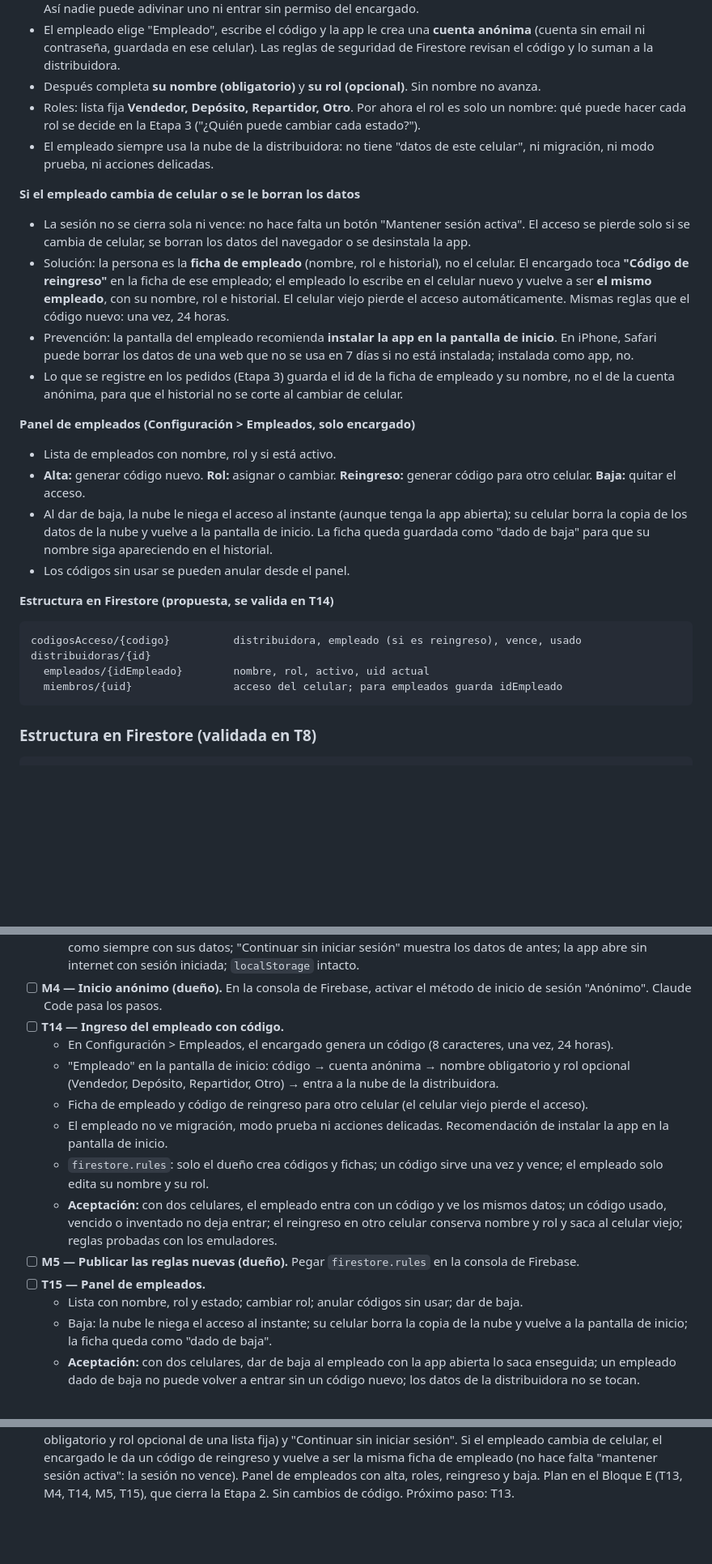
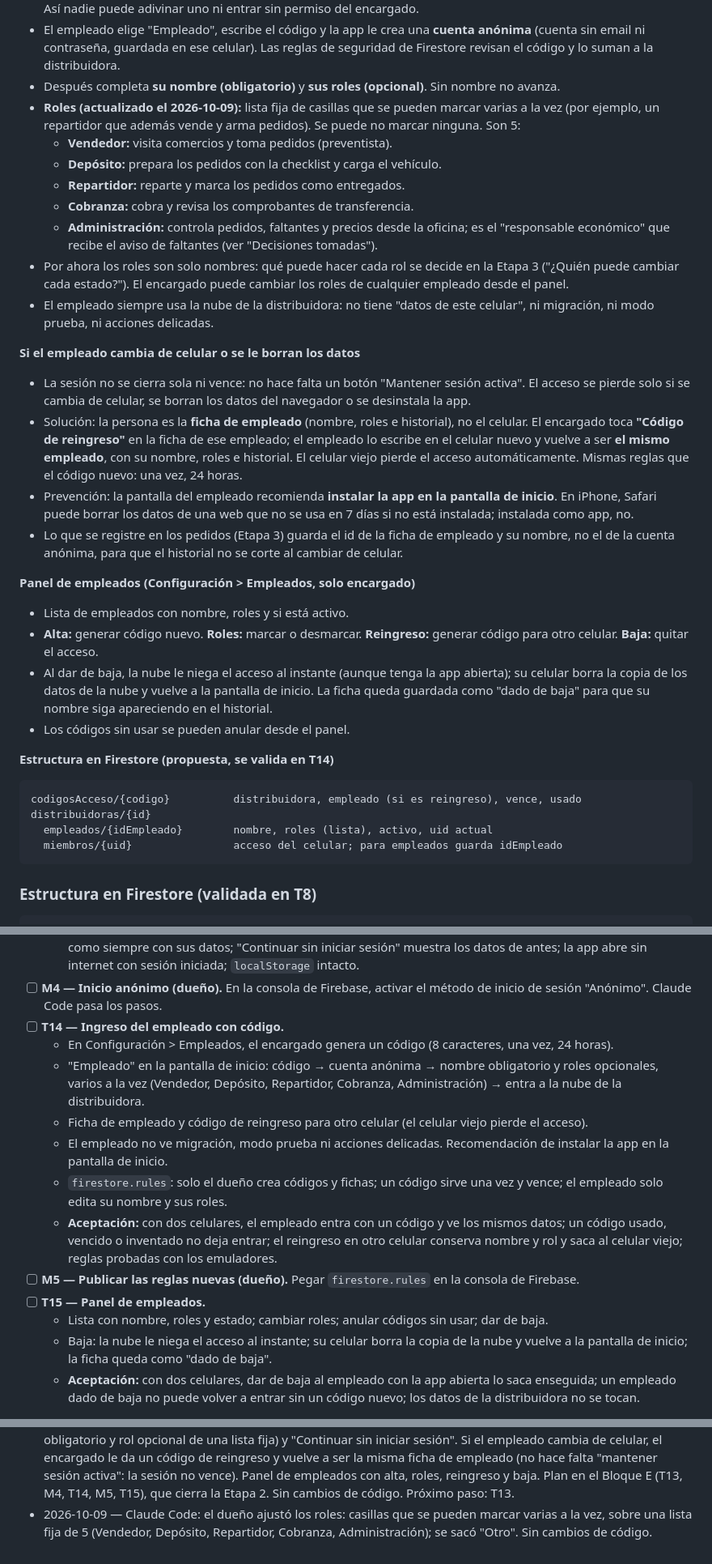
Before and after one commit to EscabCodex/vendefrio-v2, a Markdown page: PROJECT_STATE.md, 3 parts joined by grey strips. Shown at 81% size. Rendered like a GitHub page; blank space fills up the shorter version.

Commit message:
Roles: varios a la vez sobre una lista fija de 5
Co-Authored-By: Claude Opus 5.5 <noreply@anthropic.com>
Claude-Session: https://claude.ai/code/session_01RGmoRX35pmDHhZYeyzt6xW

````diff
--- a/PROJECT_STATE.md
+++ b/PROJECT_STATE.md
@@ -94,19 +94,25 @@ Problema: hoy los celulares entran todos con la cuenta del dueño y no se sabe q
 - El encargado genera un **código de acceso** en Configuración > Empleados y se lo pasa al empleado (en persona o por WhatsApp).
 - El código tiene 8 caracteres sin letras que se confundan (sin 0/O ni 1/I), sirve **una sola vez** y **vence a las 24 horas**. Así nadie puede adivinar uno ni entrar sin permiso del encargado.
 - El empleado elige "Empleado", escribe el código y la app le crea una **cuenta anónima** (cuenta sin email ni contraseña, guardada en ese celular). Las reglas de seguridad de Firestore revisan el código y lo suman a la distribuidora.
-- Después completa **su nombre (obligatorio)** y **su rol (opcional)**. Sin nombre no avanza.
-- Roles: lista fija **Vendedor, Depósito, Repartidor, Otro**. Por ahora el rol es solo un nombre: qué puede hacer cada rol se decide en la Etapa 3 ("¿Quién puede cambiar cada estado?").
+- Después completa **su nombre (obligatorio)** y **sus roles (opcional)**. Sin nombre no avanza.
+- **Roles (actualizado el 2026-10-09):** lista fija de casillas que se pueden marcar varias a la vez (por ejemplo, un repartidor que además vende y arma pedidos). Se puede no marcar ninguna. Son 5:
+  - **Vendedor:** visita comercios y toma pedidos (preventista).
+  - **Depósito:** prepara los pedidos con la checklist y carga el vehículo.
+  - **Repartidor:** reparte y marca los pedidos como entregados.
+  - **Cobranza:** cobra y revisa los comprobantes de transferencia.
+  - **Administración:** controla pedidos, faltantes y precios desde la oficina; es el "responsable económico" que recibe el aviso de faltantes (ver "Decisiones tomadas").
+- Por ahora los roles son solo nombres: qué puede hacer cada rol se decide en la Etapa 3 ("¿Quién puede cambiar cada estado?"). El encargado puede cambiar los roles de cualquier empleado desde el panel.
 - El empleado siempre usa la nube de la distribuidora: no tiene "datos de este celular", ni migración, ni modo prueba, ni acciones delicadas.
 
 **Si el empleado cambia de celular o se le borran los datos**
 - La sesión no se cierra sola ni vence: no hace falta un botón "Mantener sesión activa". El acceso se pierde solo si se cambia de celular, se borran los datos del navegador o se desinstala la app.
-- Solución: la persona es la **ficha de empleado** (nombre, rol e historial), no el celular. El encargado toca **"Código de reingreso"** en la ficha de ese empleado; el empleado lo escribe en el celular nuevo y vuelve a ser **el mismo empleado**, con su nombre, rol e historial. El celular viejo pierde el acceso automáticamente. Mismas reglas que el código nuevo: una vez, 24 horas.
+- Solución: la persona es la **ficha de empleado** (nombre, roles e historial), no el celular. El encargado toca **"Código de reingreso"** en la ficha de ese empleado; el empleado lo escribe en el celular nuevo y vuelve a ser **el mismo empleado**, con su nombre, roles e historial. El celular viejo pierde el acceso automáticamente. Mismas reglas que el código nuevo: una vez, 24 horas.
 - Prevención: la pantalla del empleado recomienda **instalar la app en la pantalla de inicio**. En iPhone, Safari puede borrar los datos de una web que no se usa en 7 días si no está instalada; instalada como app, no.
 - Lo que se registre en los pedidos (Etapa 3) guarda el id de la ficha de empleado y su nombre, no el de la cuenta anónima, para que el historial no se corte al cambiar de celular.
 
 **Panel de empleados (Configuración > Empleados, solo encargado)**
-- Lista de empleados con nombre, rol y si está activo.
-- **Alta:** generar código nuevo. **Rol:** asignar o cambiar. **Reingreso:** generar código para otro celular. **Baja:** quitar el acceso.
+- Lista de empleados con nombre, roles y si está activo.
+- **Alta:** generar código nuevo. **Roles:** marcar o desmarcar. **Reingreso:** generar código para otro celular. **Baja:** quitar el acceso.
 - Al dar de baja, la nube le niega el acceso al instante (aunque tenga la app abierta); su celular borra la copia de los datos de la nube y vuelve a la pantalla de inicio. La ficha queda guardada como "dado de baja" para que su nombre siga apareciendo en el historial.
 - Los códigos sin usar se pueden anular desde el panel.
 
@@ -115,7 +121,7 @@ Problema: hoy los celulares entran todos con la cuenta del dueño y no se sabe q
 ```text
 codigosAcceso/{codigo}          distribuidora, empleado (si es reingreso), vence, usado
 distribuidoras/{id}
-  empleados/{idEmpleado}        nombre, rol, activo, uid actual
+  empleados/{idEmpleado}        nombre, roles (lista), activo, uid actual
   miembros/{uid}                acceso del celular; para empleados guarda idEmpleado
 ```
 
@@ -268,14 +274,14 @@ Reglas completas en "Usuarios y acceso" (Decisiones tomadas).
 - [ ] **M4 — Inicio anónimo (dueño).** En la consola de Firebase, activar el método de inicio de sesión "Anónimo". Claude Code pasa los pasos.
 - [ ] **T14 — Ingreso del empleado con código.**
   - En Configuración > Empleados, el encargado genera un código (8 caracteres, una vez, 24 horas).
-  - "Empleado" en la pantalla de inicio: código → cuenta anónima → nombre obligatorio y rol opcional (Vendedor, Depósito, Repartidor, Otro) → entra a la nube de la distribuidora.
+  - "Empleado" en la pantalla de inicio: código → cuenta anónima → nombre obligatorio y roles opcionales, varios a la vez (Vendedor, Depósito, Repartidor, Cobranza, Administración) → entra a la nube de la distribuidora.
   - Ficha de empleado y código de reingreso para otro celular (el celular viejo pierde el acceso).
   - El empleado no ve migración, modo prueba ni acciones delicadas. Recomendación de instalar la app en la pantalla de inicio.
-  - `firestore.rules`: solo el dueño crea códigos y fichas; un código sirve una vez y vence; el empleado solo edita su nombre y su rol.
+  - `firestore.rules`: solo el dueño crea códigos y fichas; un código sirve una vez y vence; el empleado solo edita su nombre y sus roles.
   - **Aceptación:** con dos celulares, el empleado entra con un código y ve los mismos datos; un código usado, vencido o inventado no deja entrar; el reingreso en otro celular conserva nombre y rol y saca al celular viejo; reglas probadas con los emuladores.
 - [ ] **M5 — Publicar las reglas nuevas (dueño).** Pegar `firestore.rules` en la consola de Firebase.
 - [ ] **T15 — Panel de empleados.**
-  - Lista con nombre, rol y estado; cambiar rol; anular códigos sin usar; dar de baja.
+  - Lista con nombre, roles y estado; cambiar roles; anular códigos sin usar; dar de baja.
   - Baja: la nube le niega el acceso al instante; su celular borra la copia de la nube y vuelve a la pantalla de inicio; la ficha queda como "dado de baja".
   - **Aceptación:** con dos celulares, dar de baja al empleado con la app abierta lo saca enseguida; un empleado dado de baja no puede volver a entrar sin un código nuevo; los datos de la distribuidora no se tocan.
 
@@ -319,3 +325,4 @@ Una línea por sesión: fecha, quién trabajó, qué cambió, qué quedó pendie
 - 2026-10-09 — Claude Code: el dueño probó T12 con dos celulares reales y anduvo todo (carga sin señal, sincronización al volver y dos personas sobre los mismos datos sin pisarse). Comentario de diseño, para el rework visual: el indicador de conexión no va como cartel chico abajo, sino arriba a la derecha del nombre, donde hoy dice "Reparto Activo". Anotado en "Pendientes técnicos" y en `ROADMAP.md`. Sin cambios de código. Queda pendiente M1 (MapTiler). Próximo paso: decidir si se cierra la Etapa 2.
 - 2026-10-09 — Claude Code: el dueño confirmó M1 (clave de MapTiler regenerada, limitada al dominio y actualizada en Vercel); marcada en el plan. Con eso el plan de Firebase queda completo. Se anotó la idea de registro y de ingreso obligatorio, todavía sin decidir en qué etapa va. Sin cambios de código.
 - 2026-10-09 — Claude Code: decisión "Usuarios y acceso" con el dueño. Pantalla de inicio con "Distribuidora" (email, contraseña y "Registrarse"), "Empleado" (código del encargado: 8 caracteres, una vez, 24 horas; nombre obligatorio y rol opcional de una lista fija) y "Continuar sin iniciar sesión". Si el empleado cambia de celular, el encargado le da un código de reingreso y vuelve a ser la misma ficha de empleado (no hace falta "mantener sesión activa": la sesión no vence). Panel de empleados con alta, roles, reingreso y baja. Plan en el Bloque E (T13, M4, T14, M5, T15), que cierra la Etapa 2. Sin cambios de código. Próximo paso: T13.
+- 2026-10-09 — Claude Code: el dueño ajustó los roles: casillas que se pueden marcar varias a la vez, sobre una lista fija de 5 (Vendedor, Depósito, Repartidor, Cobranza, Administración); se sacó "Otro". Sin cambios de código.
````
